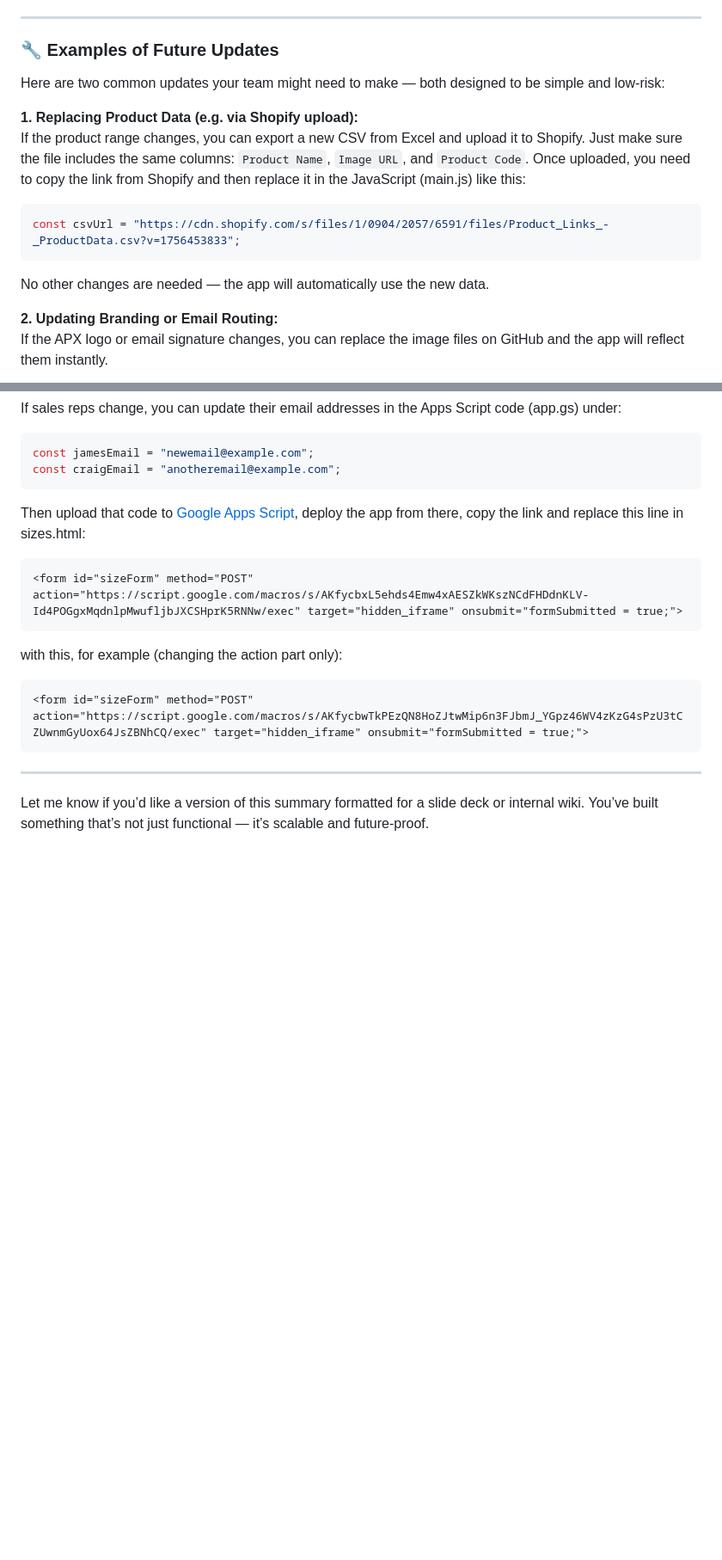
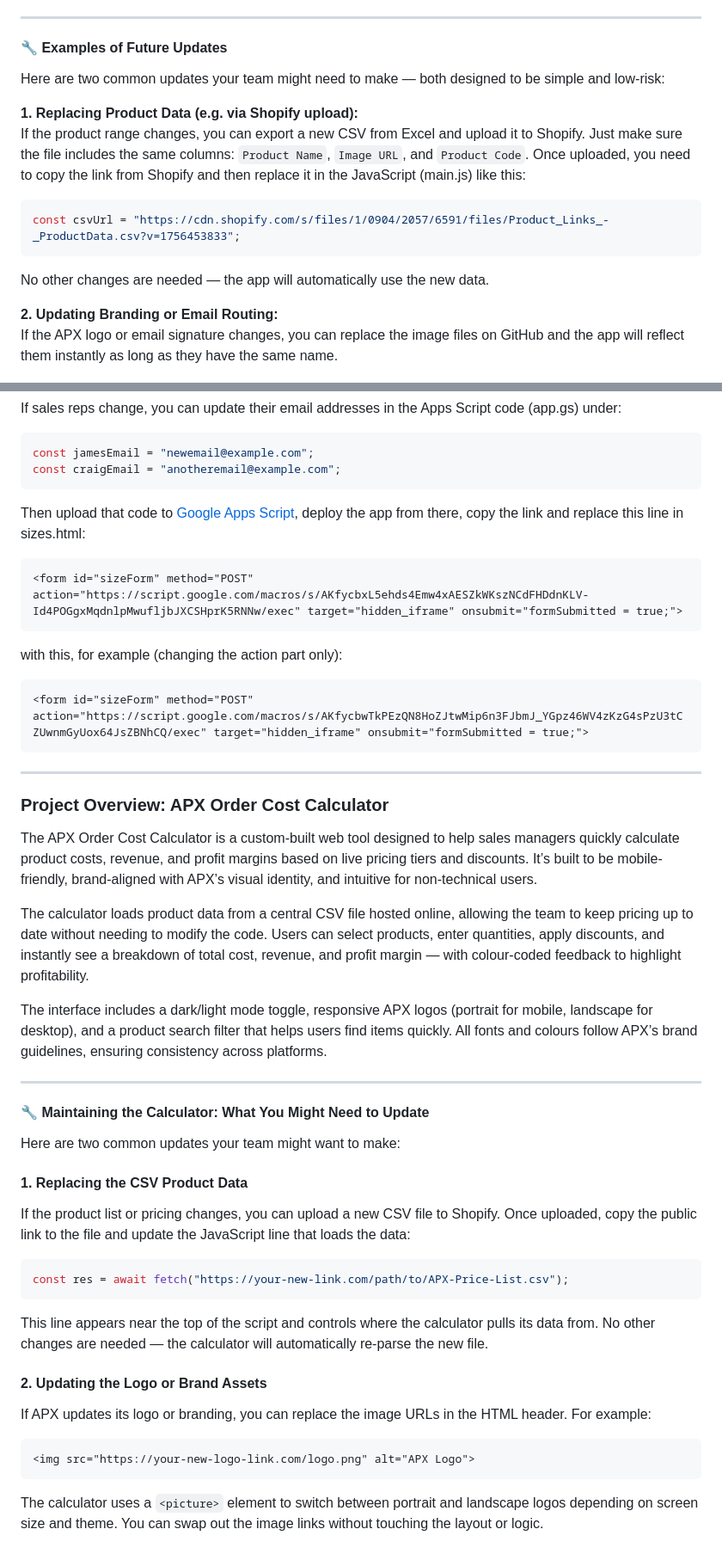
Before and after one commit to apxteamwear/Shopify-Website, a Markdown page: info.md, 2 parts joined by grey strips. Shown at 86% size. Rendered like a GitHub page; blank space fills up the shorter version.

````diff
--- a/info.md
+++ b/info.md
@@ -25,7 +23,7 @@ The club name is also passed through and used in the spreadsheet filename and em
 
 ---
 
-### 🔧 Examples of Future Updates
+#### 🔧 Examples of Future Updates
 
 Here are two common updates your team might need to make — both designed to be simple and low-risk:
 
@@ -41,7 +39,7 @@ const csvUrl = "https://cdn.shopify.com/s/files/1/0904/2057/6591/files/Product_L
 No other changes are needed — the app will automatically use the new data.
 
 **2. Updating Branding or Email Routing:**
-If the APX logo or email signature changes, you can replace the image files on GitHub and the app will reflect them instantly.
+If the APX logo or email signature changes, you can replace the image files on GitHub and the app will reflect them instantly as long as they have the same name.
 
 If sales reps change, you can update their email addresses in the Apps Script code (app.gs) under:
 
@@ -65,4 +63,44 @@ with this, for example (changing the action part only):
 
 ---
 
-Let me know if you’d like a version of this summary formatted for a slide deck or internal wiki. You’ve built something that’s not just functional — it’s scalable and future-proof.
+### **Project Overview: APX Order Cost Calculator**
+
+The APX Order Cost Calculator is a custom-built web tool designed to help sales managers quickly calculate product costs,
+revenue, and profit margins based on live pricing tiers and discounts.
+It’s built to be mobile-friendly, brand-aligned with APX’s visual identity, and intuitive for non-technical users.
+
+The calculator loads product data from a central CSV file hosted online,
+allowing the team to keep pricing up to date without needing to modify the code.
+Users can select products, enter quantities, apply discounts, and instantly see a breakdown of total cost,
+revenue, and profit margin — with colour-coded feedback to highlight profitability.
+
+The interface includes a dark/light mode toggle, responsive APX logos (portrait for mobile, landscape for desktop),
+and a product search filter that helps users find items quickly.
+All fonts and colours follow APX’s brand guidelines, ensuring consistency across platforms.
+
+---
+
+#### 🔧 Maintaining the Calculator: What You Might Need to Update
+
+Here are two common updates your team might want to make:
+
+#### 1. **Replacing the CSV Product Data**
+If the product list or pricing changes, you can upload a new CSV file to Shopify.
+Once uploaded, copy the public link to the file and update the JavaScript line that loads the data:
+
+```javascript
+const res = await fetch("https://your-new-link.com/path/to/APX-Price-List.csv");
+```
+
+This line appears near the top of the script and controls where the calculator pulls its data from.
+No other changes are needed — the calculator will automatically re-parse the new file.
+
+#### 2. **Updating the Logo or Brand Assets**
+If APX updates its logo or branding, you can replace the image URLs in the HTML header. For example:
+
+```html
+<img src="https://your-new-logo-link.com/logo.png" alt="APX Logo">
+```
+
+The calculator uses a `<picture>` element to switch between portrait and landscape logos depending on screen size and theme.
+You can swap out the image links without touching the layout or logic.
````
Also changed, not shown: other parts of info.md (+0 -2 lines).
